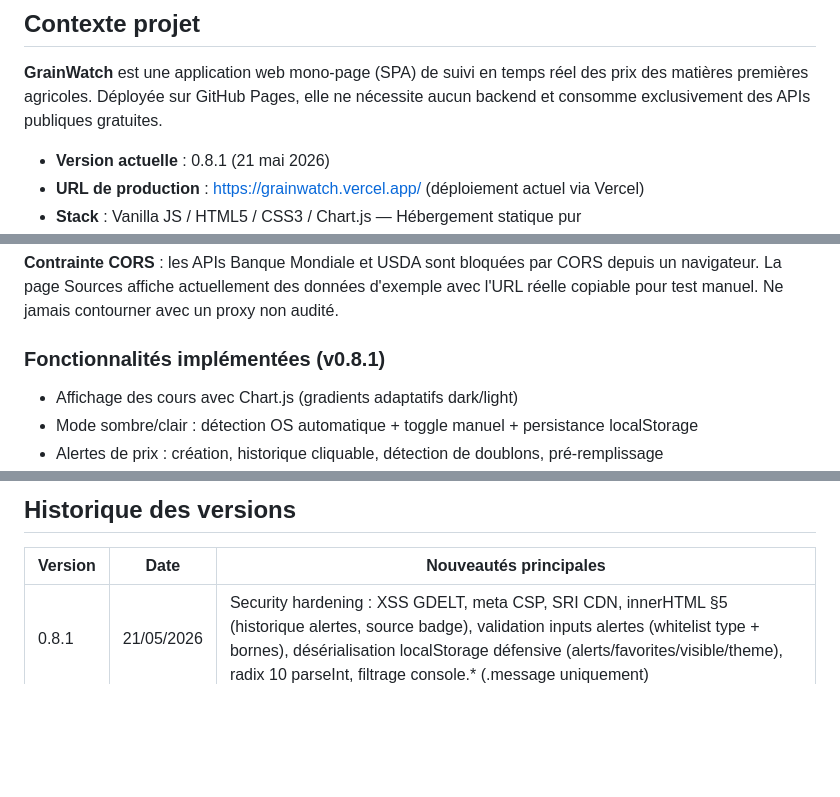
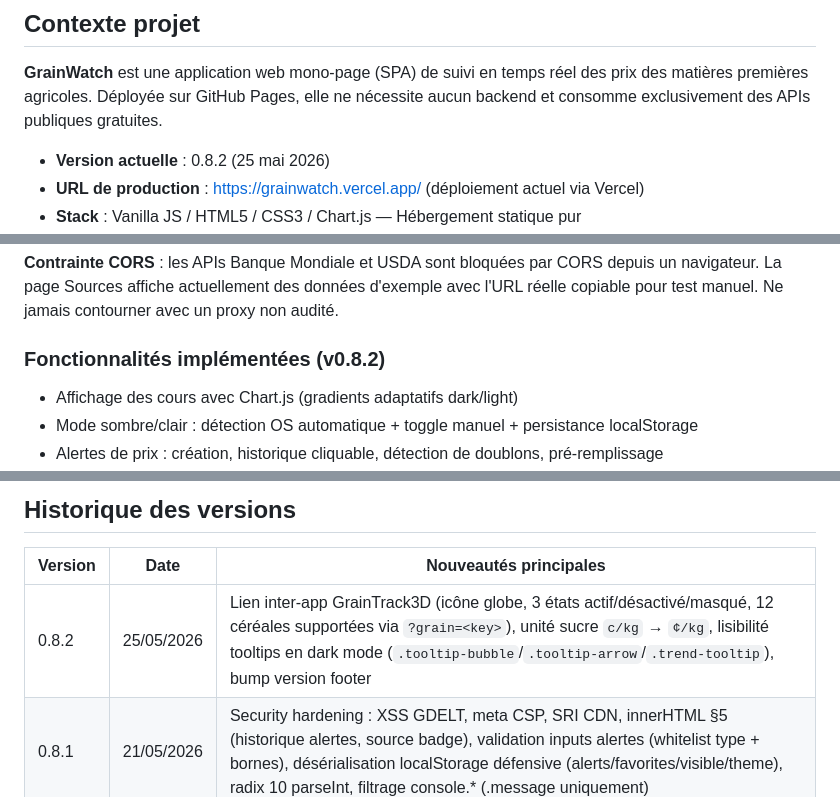
Before and after one commit to lianazel/grainwatch, a Markdown page: CLAUDE.md, 3 parts joined by grey strips. GitHub-like rendering; blank space fills up the shorter version.

```diff
--- a/CLAUDE.md
+++ b/CLAUDE.md
@@ -4,7 +4,7 @@
 
 **GrainWatch** est une application web mono-page (SPA) de suivi en temps réel des prix des matières premières agricoles. Déployée sur GitHub Pages, elle ne nécessite aucun backend et consomme exclusivement des APIs publiques gratuites.
 
-- **Version actuelle** : 0.8.1 (21 mai 2026)
+- **Version actuelle** : 0.8.2 (25 mai 2026)
 - **URL de production** : https://grainwatch.vercel.app/ (déploiement actuel via Vercel)
 - **Stack** : Vanilla JS / HTML5 / CSS3 / Chart.js — Hébergement statique pur
 - **Hébergement** : Vercel en production. Le sous-dossier `site/` est conservé pour un déploiement GitHub Pages alternatif (cf. `DEPLOY_GITHUB.md`).
@@ -52,7 +52,7 @@ GrainWatch/
 
 **Contrainte CORS** : les APIs Banque Mondiale et USDA sont bloquées par CORS depuis un navigateur. La page Sources affiche actuellement des données d'exemple avec l'URL réelle copiable pour test manuel. Ne jamais contourner avec un proxy non audité.
 
-### Fonctionnalités implémentées (v0.8.1)
+### Fonctionnalités implémentées (v0.8.2)
 - Affichage des cours avec Chart.js (gradients adaptatifs dark/light)
 - Mode sombre/clair : détection OS automatique + toggle manuel + persistance localStorage
 - Alertes de prix : création, historique cliquable, détection de doublons, pré-remplissage
@@ -198,6 +198,7 @@ Une page /privacy minimaliste doit être créée et liée dans le footer.
 
 | Version | Date       | Nouveautés principales                                           |
 |---------|------------|------------------------------------------------------------------|
+| 0.8.2   | 25/05/2026 | Lien inter-app GrainTrack3D (icône globe, 3 états actif/désactivé/masqué, 12 céréales supportées via `?grain=<key>`), unité sucre `c/kg` → `¢/kg`, lisibilité tooltips en dark mode (`.tooltip-bubble`/`.tooltip-arrow`/`.trend-tooltip`), bump version footer |
 | 0.8.1   | 21/05/2026 | Security hardening : XSS GDELT, meta CSP, SRI CDN, innerHTML §5 (historique alertes, source badge), validation inputs alertes (whitelist type + bornes), désérialisation localStorage défensive (alerts/favorites/visible/theme), radix 10 parseInt, filtrage console.* (.message uniquement) |
 | 0.8.0   | 07/05/2026 | Mode sombre, alertes améliorées (historique, doublons), fix mobile |
 | 0.7.x   | antérieur  | Structure de base, graphiques, alertes V1                        |
```
Also changed, not shown: other parts of CLAUDE.md (+37 -0 lines), CHANGELOG.md (added, +65 -0 lines).
